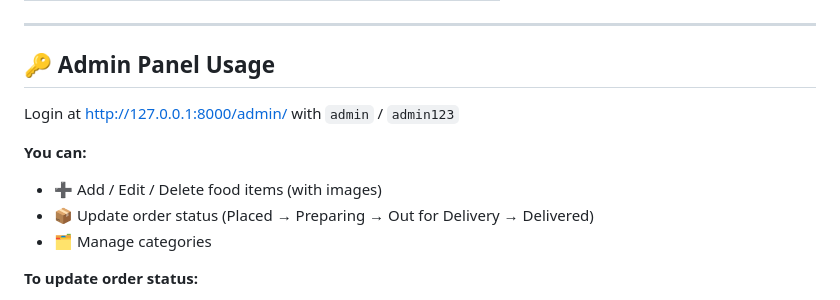
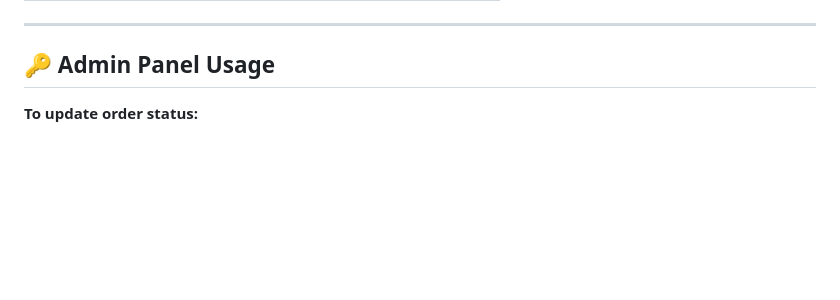
Before and after one commit to Thakur-Khushi/food_delivery, a Markdown page: README.md, the part around the change. Drawn GitHub-style; blank space fills up the shorter version.

Commit message:
Update Admin Panel Usage section in README
Removed login credentials and usage details for admin panel.

```diff
--- a/README.md
+++ b/README.md
@@ -125,12 +125,6 @@ python manage.py runserver
 
 ## 🔑 Admin Panel Usage
 
-Login at http://127.0.0.1:8000/admin/ with `admin` / `admin123`
-
-**You can:**
-- ➕ Add / Edit / Delete food items (with images)
-- 📦 Update order status (Placed → Preparing → Out for Delivery → Delivered)
-- 🗂️ Manage categories
 
 **To update order status:**
 1. Go to Admin → Orders
```
